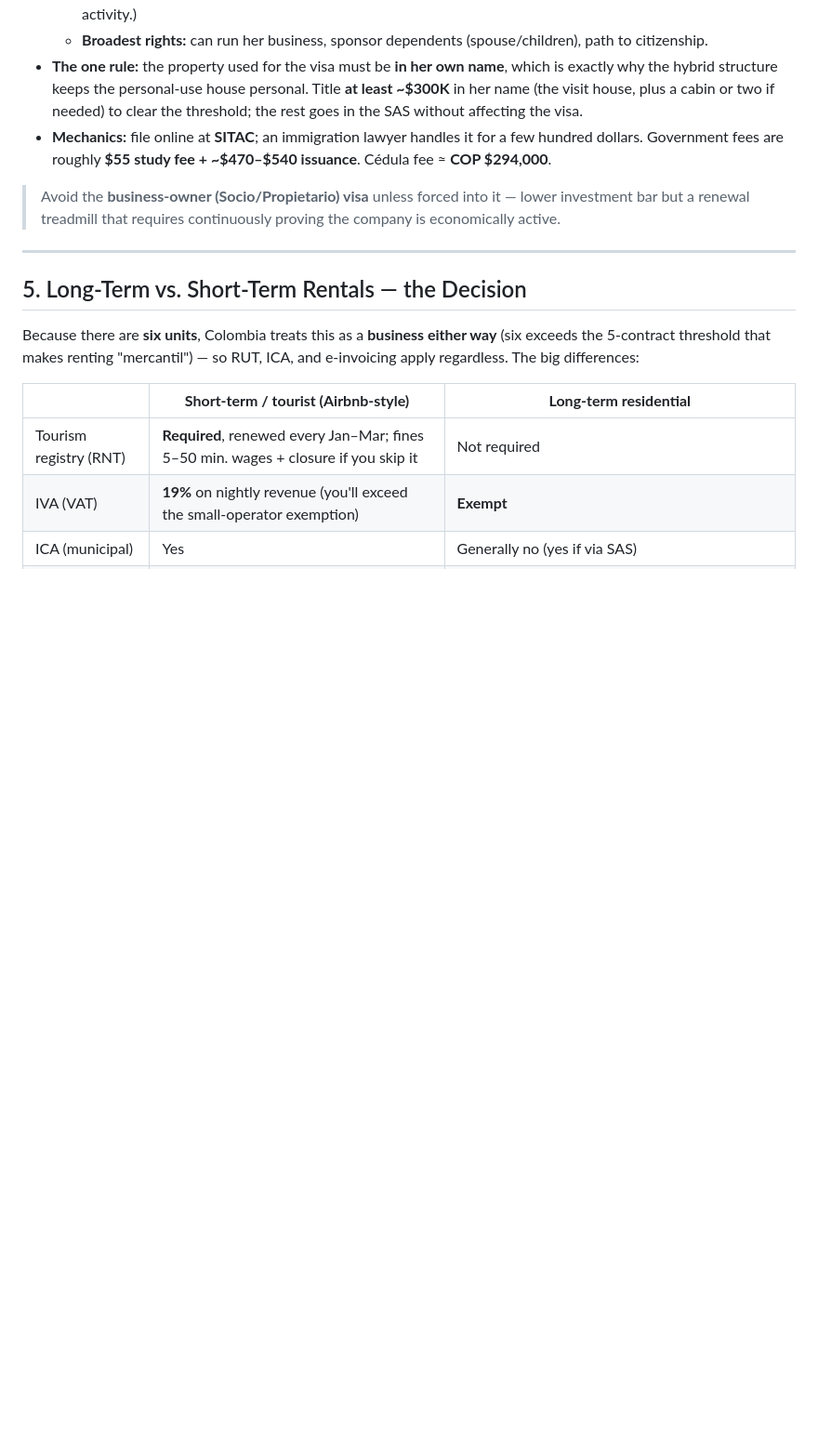
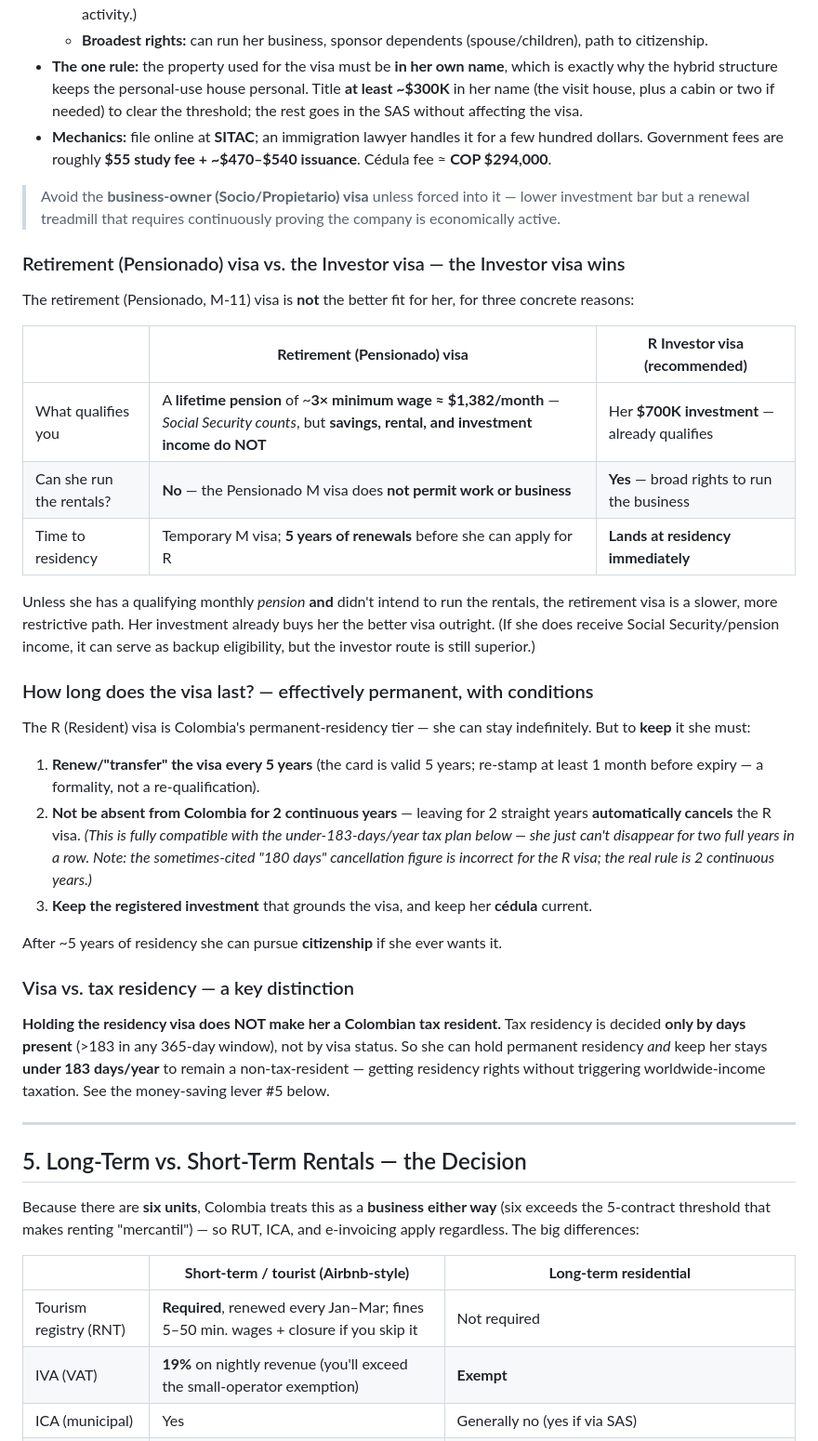
Before and after one commit to jamesbrinkerhoff/abb-staging-pages, a Markdown page: Colombia_Property_Investment_Guide.md, the part around one of its changes. Shown at 93% size. GitHub-like rendering; blank space fills up the shorter version.

Commit message:
Add retirement-vs-investor visa comparison, visa permanence, and tax-residency clarification
Co-Authored-By: Claude Opus 4.8 (1M context) <noreply@anthropic.com>
Claude-Session: https://claude.ai/code/session_016DusLeXnb4LbsUJYWcPdLg

```diff
--- a/Colombia_Property_Investment_Guide.md
+++ b/Colombia_Property_Investment_Guide.md
@@ -79,6 +79,31 @@
 
 > Avoid the **business-owner (Socio/Propietario) visa** unless forced into it — lower investment bar but a renewal treadmill that requires continuously proving the company is economically active.
 
+### Retirement (Pensionado) visa vs. the Investor visa — the Investor visa wins
+
+The retirement (Pensionado, M-11) visa is **not** the better fit for her, for three concrete reasons:
+
+| | **Retirement (Pensionado) visa** | **R Investor visa (recommended)** |
+|---|---|---|
+| What qualifies you | A **lifetime pension** of ~**3× minimum wage ≈ $1,382/month** — *Social Security counts*, but **savings, rental, and investment income do NOT** | Her **$700K investment** — already qualifies |
+| Can she run the rentals? | **No** — the Pensionado M visa does **not permit work or business** | **Yes** — broad rights to run the business |
+| Time to residency | Temporary M visa; **5 years of renewals** before she can apply for R | **Lands at residency immediately** |
+
+Unless she has a qualifying monthly *pension* **and** didn't intend to run the rentals, the retirement visa is a slower, more restrictive path. Her investment already buys her the better visa outright. (If she does receive Social Security/pension income, it can serve as backup eligibility, but the investor route is still superior.)
+
+### How long does the visa last? — effectively permanent, with conditions
+
+The R (Resident) visa is Colombia's permanent-residency tier — she can stay indefinitely. But to **keep** it she must:
+1. **Renew/"transfer" the visa every 5 years** (the card is valid 5 years; re-stamp at least 1 month before expiry — a formality, not a re-qualification).
+2. **Not be absent from Colombia for 2 continuous years** — leaving for 2 straight years **automatically cancels** the R visa. *(This is fully compatible with the under-183-days/year tax plan below — she just can't disappear for two full years in a row. Note: the sometimes-cited "180 days" cancellation figure is incorrect for the R visa; the real rule is 2 continuous years.)*
+3. **Keep the registered investment** that grounds the visa, and keep her **cédula** current.
+
+After ~5 years of residency she can pursue **citizenship** if she ever wants it.
+
+### Visa vs. tax residency — a key distinction
+
+**Holding the residency visa does NOT make her a Colombian tax resident.** Tax residency is decided **only by days present** (>183 in any 365-day window), not by visa status. So she can hold permanent residency *and* keep her stays **under 183 days/year** to remain a non-tax-resident — getting residency rights without triggering worldwide-income taxation. See the money-saving lever #5 below.
+
 ---
 
 ## 5. Long-Term vs. Short-Term Rentals — the Decision
```
Also changed, not shown: other parts of Colombia_Property_Investment_Guide.md (+4 -3 lines).
